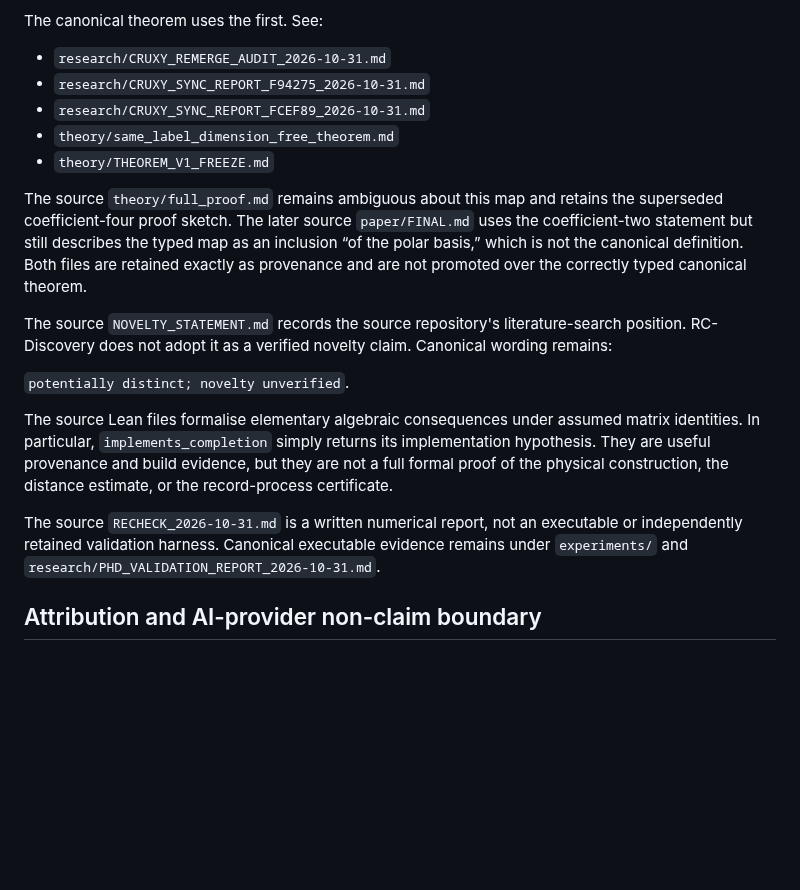
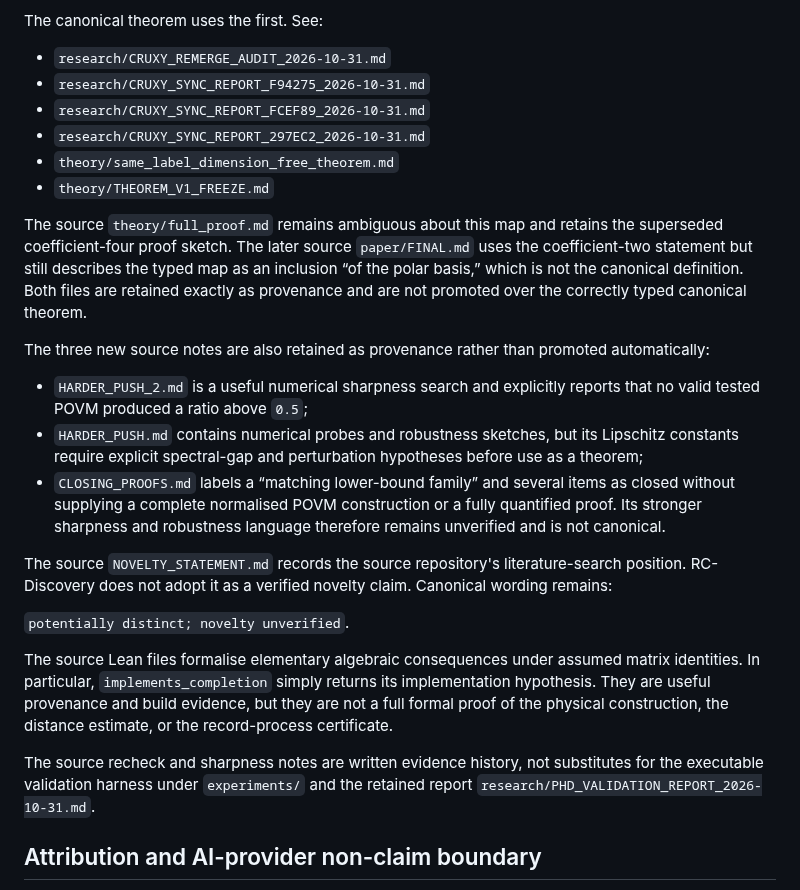
Before and after one commit to christophergardner-star/RC-Discovery, a Markdown page: imports/RC-Packing-Feasible-Note/SNAPSHOT_MANIFEST.md, the part around one of its changes. GitHub-like rendering; blank space fills up the shorter version.

```diff
--- a/imports/RC-Packing-Feasible-Note/SNAPSHOT_MANIFEST.md
+++ b/imports/RC-Packing-Feasible-Note/SNAPSHOT_MANIFEST.md
@@ -133,10 +134,17 @@ The canonical theorem uses the first. See:
 - `research/CRUXY_REMERGE_AUDIT_2026-10-31.md`
 - `research/CRUXY_SYNC_REPORT_F94275_2026-10-31.md`
 - `research/CRUXY_SYNC_REPORT_FCEF89_2026-10-31.md`
+- `research/CRUXY_SYNC_REPORT_297EC2_2026-10-31.md`
 - `theory/same_label_dimension_free_theorem.md`
 - `theory/THEOREM_V1_FREEZE.md`
 
 The source `theory/full_proof.md` remains ambiguous about this map and retains the superseded coefficient-four proof sketch. The later source `paper/FINAL.md` uses the coefficient-two statement but still describes the typed map as an inclusion “of the polar basis,” which is not the canonical definition. Both files are retained exactly as provenance and are not promoted over the correctly typed canonical theorem.
+
+The three new source notes are also retained as provenance rather than promoted automatically:
+
+- `HARDER_PUSH_2.md` is a useful numerical sharpness search and explicitly reports that no valid tested POVM produced a ratio above `0.5`;
+- `HARDER_PUSH.md` contains numerical probes and robustness sketches, but its Lipschitz constants require explicit spectral-gap and perturbation hypotheses before use as a theorem;
+- `CLOSING_PROOFS.md` labels a “matching lower-bound family” and several items as closed without supplying a complete normalised POVM construction or a fully quantified proof. Its stronger sharpness and robustness language therefore remains unverified and is not canonical.
 
 The source `NOVELTY_STATEMENT.md` records the source repository's literature-search position. RC-Discovery does not adopt it as a verified novelty claim. Canonical wording remains:
 
@@ -144,7 +152,7 @@ The source `NOVELTY_STATEMENT.md` records the source repository's literature-sea
 
 The source Lean files formalise elementary algebraic consequences under assumed matrix identities. In particular, `implements_completion` simply returns its implementation hypothesis. They are useful provenance and build evidence, but they are not a full formal proof of the physical construction, the distance estimate, or the record-process certificate.
 
-The source `RECHECK_2026-10-31.md` is a written numerical report, not an executable or independently retained validation harness. Canonical executable evidence remains under `experiments/` and `research/PHD_VALIDATION_REPORT_2026-10-31.md`.
+The source recheck and sharpness notes are written evidence history, not substitutes for the executable validation harness under `experiments/` and the retained report `research/PHD_VALIDATION_REPORT_2026-10-31.md`.
 
 ## Attribution and AI-provider non-claim boundary
 
```
Also changed, not shown: other parts of imports/RC-Packing-Feasible-Note/SNAPSHOT_MANIFEST.md (+18 -17 lines).
